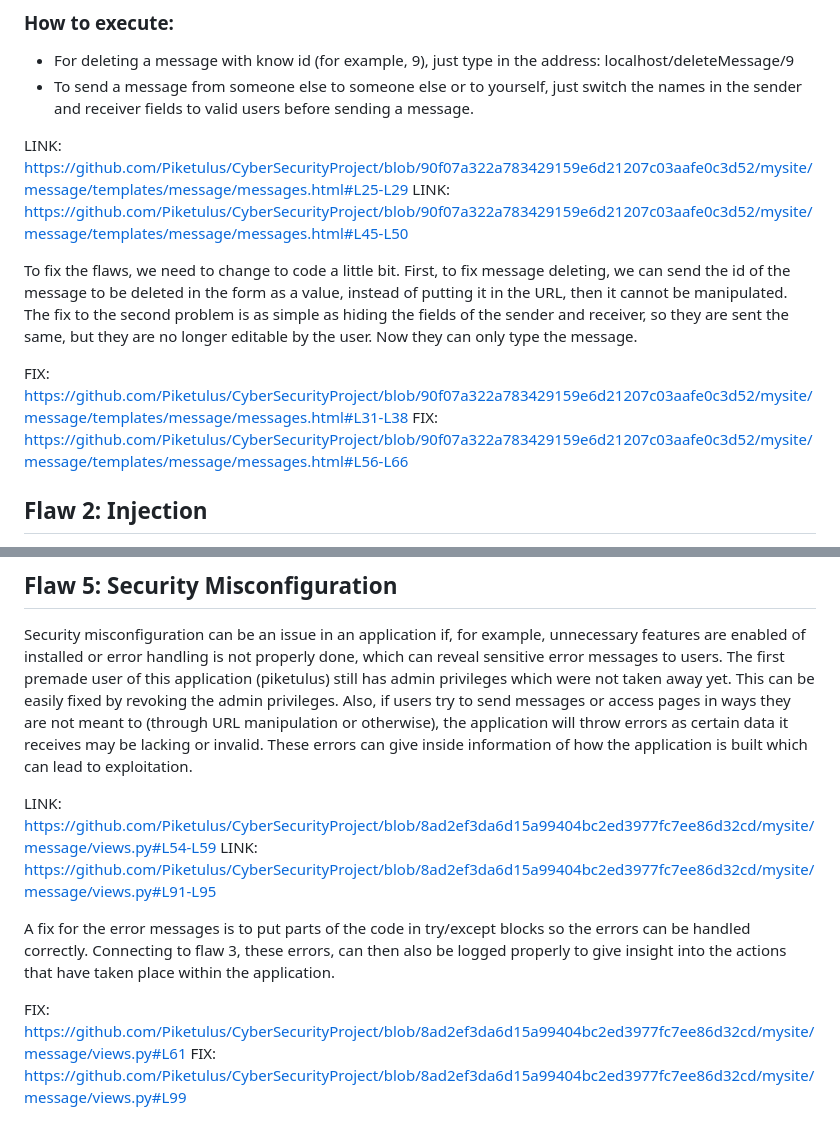
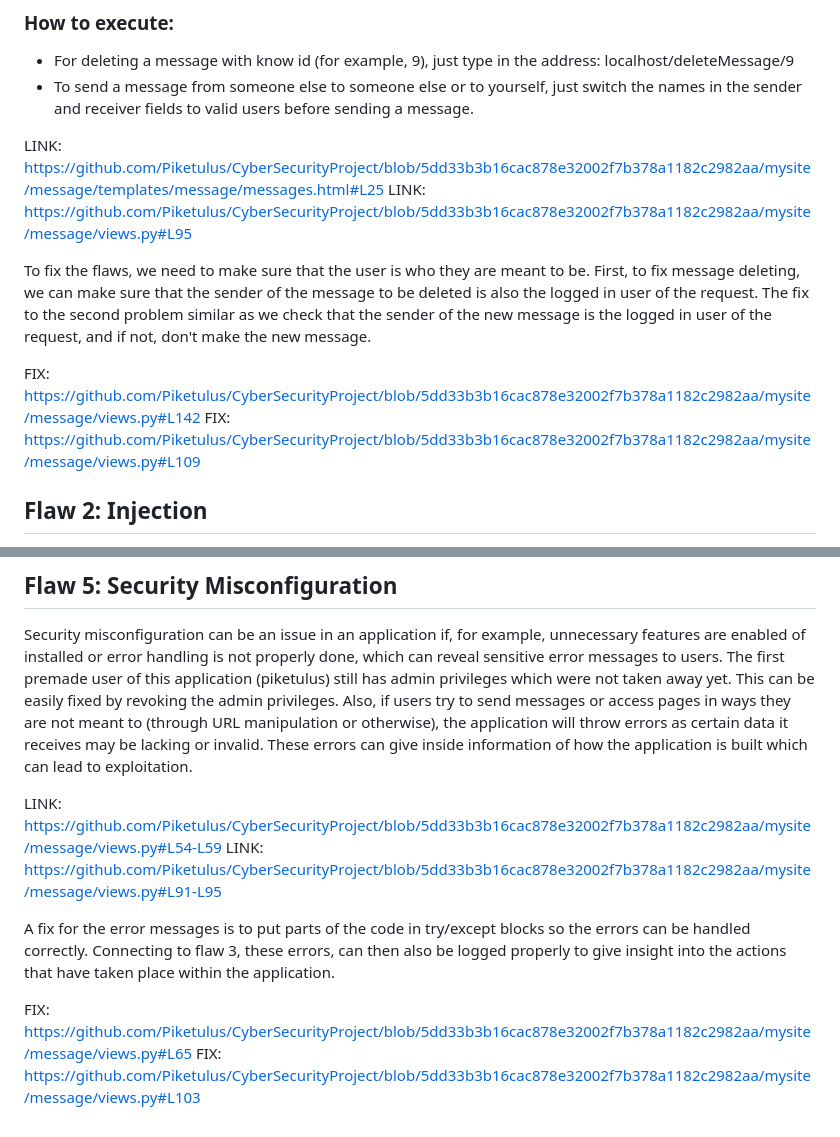
Before and after one commit to Piketulus/CyberSecurityProject, a Markdown page: README.md, 2 parts joined by grey strips. GitHub-like rendering.

```diff
--- a/README.md
+++ b/README.md
@@ -27,13 +27,13 @@ Access control means enforcing policies so that users cannot do things they were
 - For deleting a message with know id (for example, 9), just type in the address: localhost/deleteMessage/9
 - To send a message from someone else to someone else or to yourself, just switch the names in the sender and receiver fields to valid users before sending a message.
 
-LINK: https://github.com/Piketulus/CyberSecurityProject/blob/90f07a322a783429159e6d21207c03aafe0c3d52/mysite/message/templates/message/messages.html#L25-L29
-LINK: https://github.com/Piketulus/CyberSecurityProject/blob/90f07a322a783429159e6d21207c03aafe0c3d52/mysite/message/templates/message/messages.html#L45-L50
+LINK: https://github.com/Piketulus/CyberSecurityProject/blob/5dd33b3b16cac878e32002f7b378a1182c2982aa/mysite/message/templates/message/messages.html#L25
+LINK: https://github.com/Piketulus/CyberSecurityProject/blob/5dd33b3b16cac878e32002f7b378a1182c2982aa/mysite/message/views.py#L95
 
-To fix the flaws, we need to change to code a little bit. First, to fix message deleting, we can send the id of the message to be deleted in the form as a value, instead of putting it in the URL, then it cannot be manipulated. The fix to the second problem is as simple as hiding the fields of the sender and receiver, so they are sent the same, but they are no longer editable by the user. Now they can only type the message.
+To fix the flaws, we need to make sure that the user is who they are meant to be. First, to fix message deleting, we can make sure that the sender of the message to be deleted is also the logged in user of the request. The fix to the second problem similar as we check that the sender of the new message is the logged in user of the request, and if not, don't make the new message.
 
-FIX: https://github.com/Piketulus/CyberSecurityProject/blob/90f07a322a783429159e6d21207c03aafe0c3d52/mysite/message/templates/message/messages.html#L31-L38
-FIX: https://github.com/Piketulus/CyberSecurityProject/blob/90f07a322a783429159e6d21207c03aafe0c3d52/mysite/message/templates/message/messages.html#L56-L66
+FIX: https://github.com/Piketulus/CyberSecurityProject/blob/5dd33b3b16cac878e32002f7b378a1182c2982aa/mysite/message/views.py#L142
+FIX: https://github.com/Piketulus/CyberSecurityProject/blob/5dd33b3b16cac878e32002f7b378a1182c2982aa/mysite/message/views.py#L109
 
 
 ## Flaw 2: Injection
@@ -82,10 +81,10 @@ FIX: https://github.com/Piketulus/CyberSecurityProject/blob/8ad2ef3da6d15a99404b
 
 Security misconfiguration can be an issue in an application if, for example, unnecessary features are enabled of installed or error handling is not properly done, which can reveal sensitive error messages to users. The first premade user of this application (piketulus) still has admin privileges which were not taken away yet. This can be easily fixed by revoking the admin privileges. Also, if users try to send messages or access pages in ways they are not meant to (through URL manipulation or otherwise), the application will throw errors as certain data it receives may be lacking or invalid. These errors can give inside information of how the application is built which can lead to exploitation.
 
-LINK: https://github.com/Piketulus/CyberSecurityProject/blob/8ad2ef3da6d15a99404bc2ed3977fc7ee86d32cd/mysite/message/views.py#L54-L59
-LINK: https://github.com/Piketulus/CyberSecurityProject/blob/8ad2ef3da6d15a99404bc2ed3977fc7ee86d32cd/mysite/message/views.py#L91-L95
+LINK: https://github.com/Piketulus/CyberSecurityProject/blob/5dd33b3b16cac878e32002f7b378a1182c2982aa/mysite/message/views.py#L54-L59
+LINK: https://github.com/Piketulus/CyberSecurityProject/blob/5dd33b3b16cac878e32002f7b378a1182c2982aa/mysite/message/views.py#L91-L95
 
 A fix for the error messages is to put parts of the code in try/except blocks so the errors can be handled correctly. Connecting to flaw 3, these errors, can then also be logged properly to give insight into the actions that have taken place within the application.
 
-FIX: https://github.com/Piketulus/CyberSecurityProject/blob/8ad2ef3da6d15a99404bc2ed3977fc7ee86d32cd/mysite/message/views.py#L61
-FIX: https://github.com/Piketulus/CyberSecurityProject/blob/8ad2ef3da6d15a99404bc2ed3977fc7ee86d32cd/mysite/message/views.py#L99
+FIX: https://github.com/Piketulus/CyberSecurityProject/blob/5dd33b3b16cac878e32002f7b378a1182c2982aa/mysite/message/views.py#L65
+FIX: https://github.com/Piketulus/CyberSecurityProject/blob/5dd33b3b16cac878e32002f7b378a1182c2982aa/mysite/message/views.py#L103
```
Also changed, not shown: other parts of README.md (+10 -11 lines).
